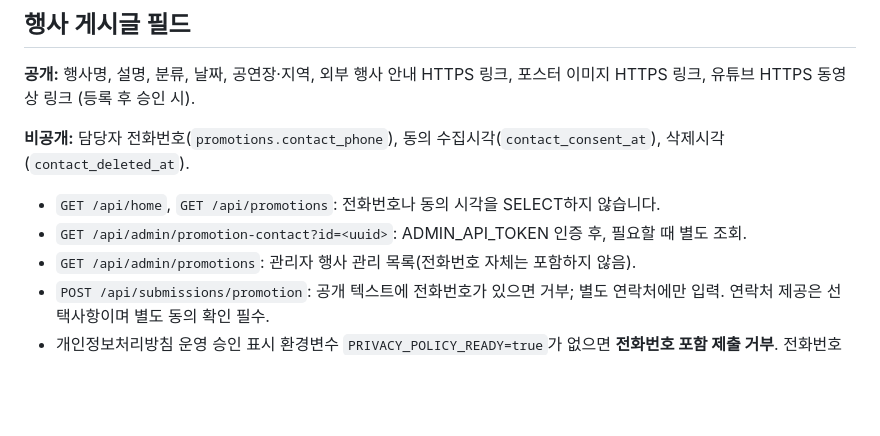
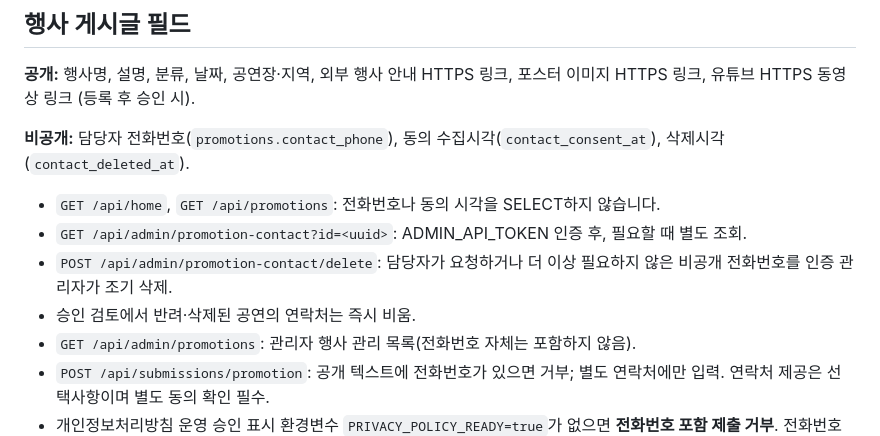
Before and after one commit to userface76/koreamagic-webzine, a Markdown page: docs/PRIVACY_MEDIA_GUIDE.md, the part around the change. Rendered like a GitHub page; blank space fills up the shorter version.

Commit message:
docs: record approved video materials, opt-in feedback and private event contacts

```diff
--- a/docs/PRIVACY_MEDIA_GUIDE.md
+++ b/docs/PRIVACY_MEDIA_GUIDE.md
@@ -9,6 +9,8 @@
 
 - `GET /api/home`, `GET /api/promotions`: 전화번호나 동의 시각을 SELECT하지 않습니다.
 - `GET /api/admin/promotion-contact?id=<uuid>`: ADMIN_API_TOKEN 인증 후, 필요할 때 별도 조회.
+- `POST /api/admin/promotion-contact/delete`: 담당자가 요청하거나 더 이상 필요하지 않은 비공개 전화번호를 인증 관리자가 조기 삭제.
+- 승인 검토에서 반려·삭제된 공연의 연락처는 즉시 비움.
 - `GET /api/admin/promotions`: 관리자 행사 관리 목록(전화번호 자체는 포함하지 않음).
 - `POST /api/submissions/promotion`: 공개 텍스트에 전화번호가 있으면 거부; 별도 연락처에만 입력. 연락처 제공은 선택사항이며 별도 동의 확인 필수.
 - 개인정보처리방침 운영 승인 표시 환경변수 `PRIVACY_POLICY_READY=true`가 없으면 **전화번호 포함 제출 거부**. 전화번호 없는 접수는 기존 Turnstile 활성화 후 가능.
```
